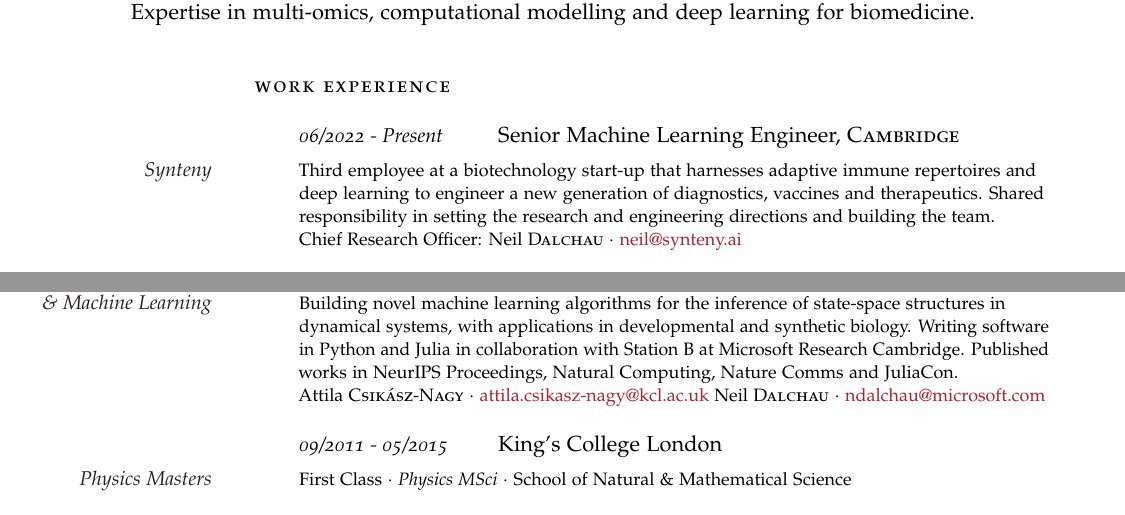
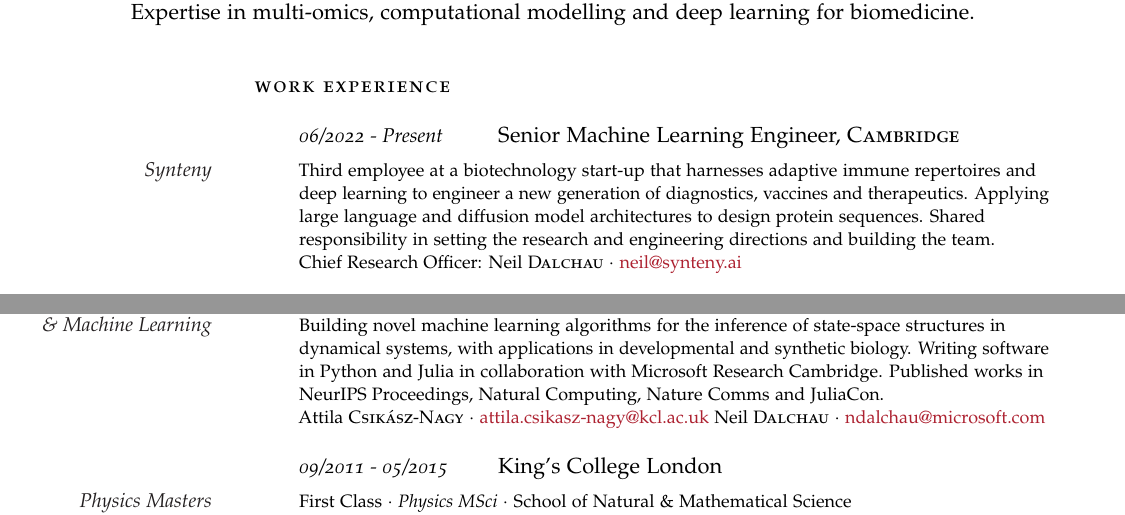
Before and after one commit to gszep/cv, a LaTeX document (fulltime.tex): two parts of pages 1 and 2 of 3, joined at a grey line, cut so that both start at the same text. Compiled offline with pdfLaTeX.

Commit message:
update cv

```diff
--- a/fulltime.tex
+++ b/fulltime.tex
@@ -94,7 +94,7 @@
 
 	\NewEntry{06/2022 - Present}{Senior Machine Learning Engineer, \textsc{Cambridge}}
 
-\Description{\MarginText{Synteny}Third employee at a biotechnology start-up that harnesses adaptive immune repertoires and deep learning to engineer a new generation of diagnostics, vaccines and therapeutics. Shared responsibility in setting the research and engineering directions and building the team.
+	\Description{\MarginText{Synteny}Third employee at a biotechnology start-up that harnesses adaptive immune repertoires and deep learning to engineer a new generation of diagnostics, vaccines and therapeutics. Applying large language and diffusion model architectures to design protein sequences. Shared responsibility in setting the research and engineering directions and building the team.
 		\newline
 		Chief Research Officer: Neil \textsc{Dalchau}
 		$\cdotp$ \href{mailto:neil@synteny.ai}{neil@synteny.ai}}
@@ -174,7 +174,7 @@
 	\Description{\MarginText{Computational Biology \& Machine Learning}\textit{PhD}
 		$\cdotp$ Randall Division of Cell \& Molecular Biophysics
 		\newline
-	Building novel machine learning algorithms for the inference of state-space structures in dynamical systems, with applications in developmental and synthetic biology. Writing software in Python and Julia in collaboration with Station B at Microsoft Research Cambridge. Published works in NeurIPS Proceedings, Natural Computing, Nature Comms and JuliaCon.
+		Building novel machine learning algorithms for the inference of state-space structures in dynamical systems, with applications in developmental and synthetic biology. Writing software in Python and Julia in collaboration with Microsoft Research Cambridge. Published works in NeurIPS Proceedings, Natural Computing, Nature Comms and JuliaCon.
 		\newline
 		Attila \textsc{Csik\'asz-Nagy}
 		$\cdotp$ \href{mailto:attila.csikasz-nagy@kcl.ac.uk}{attila.csikasz-nagy@kcl.ac.uk}
```
Also changed, not shown: fulltime.pdf. Lines whose indentation alone changed are shown as unchanged.
